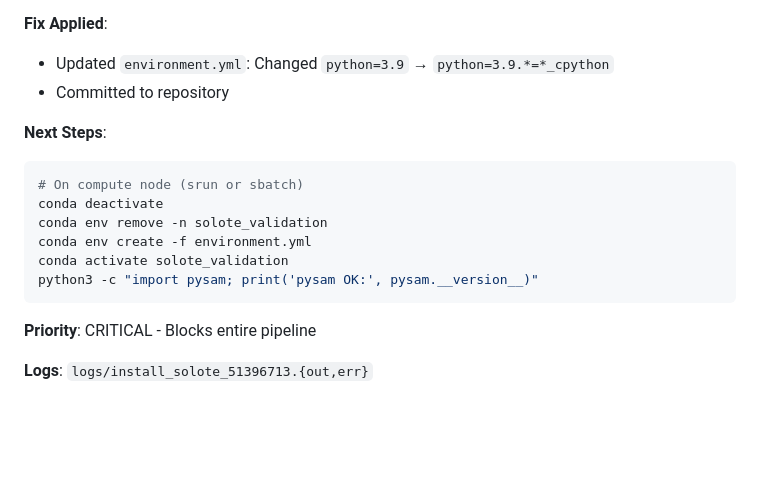
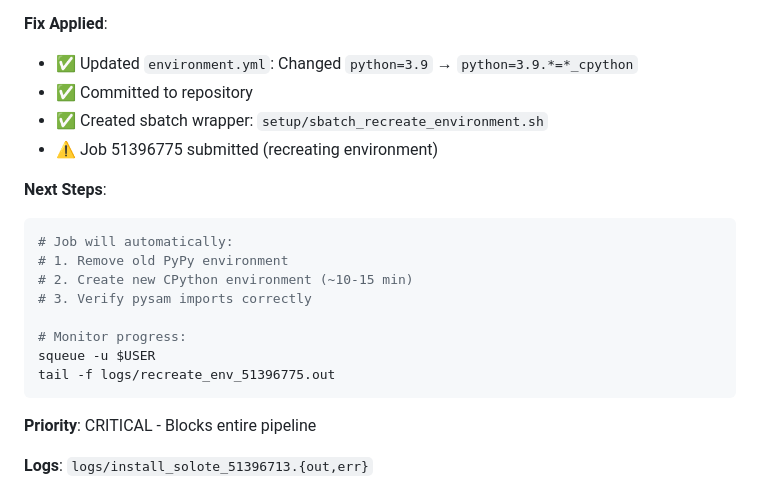
Before and after one commit to jcbclffrd/soloTEmvpWGsim, a Markdown page: SETUP_ISSUES.md, the part around the change. Rendered like a GitHub page; blank space fills up the shorter version.

Commit message:
Update SETUP_ISSUES: Environment recreation job submitted
- Job 51396775 running to fix PyPy→CPython
- Will remove old environment and recreate with CPython
- Expected runtime: 10-15 minutes

````diff
--- a/SETUP_ISSUES.md
+++ b/SETUP_ISSUES.md
@@ -187,17 +187,21 @@ Expected 72 from C header, got 24 from PyObject
 4. Verify pysam imports successfully
 
 **Fix Applied**:
-- Updated `environment.yml`: Changed `python=3.9` → `python=3.9.*=*_cpython`
-- Committed to repository
+- ✅ Updated `environment.yml`: Changed `python=3.9` → `python=3.9.*=*_cpython`
+- ✅ Committed to repository
+- ✅ Created sbatch wrapper: `setup/sbatch_recreate_environment.sh`
+- ⚠️ Job 51396775 submitted (recreating environment)
 
 **Next Steps**:
 ```bash
-# On compute node (srun or sbatch)
-conda deactivate
-conda env remove -n solote_validation
-conda env create -f environment.yml
-conda activate solote_validation
-python3 -c "import pysam; print('pysam OK:', pysam.__version__)"
+# Job will automatically:
+# 1. Remove old PyPy environment
+# 2. Create new CPython environment (~10-15 min)
+# 3. Verify pysam imports correctly
+
+# Monitor progress:
+squeue -u $USER
+tail -f logs/recreate_env_51396775.out
 ```
 
 **Priority**: CRITICAL - Blocks entire pipeline
````
